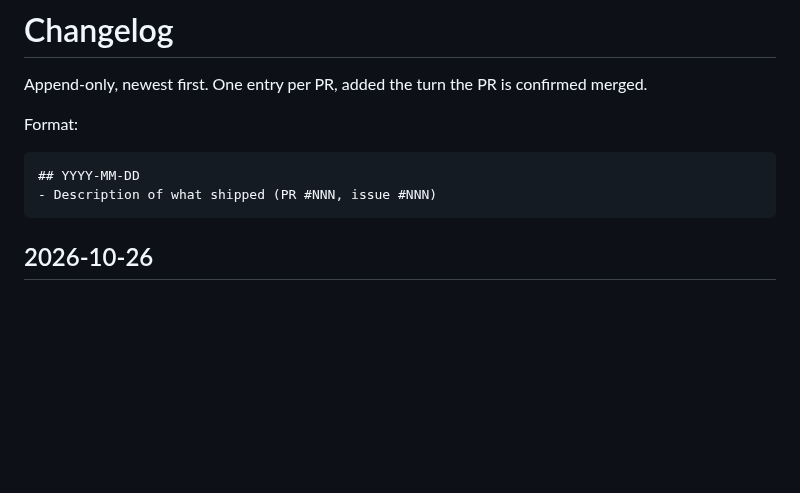
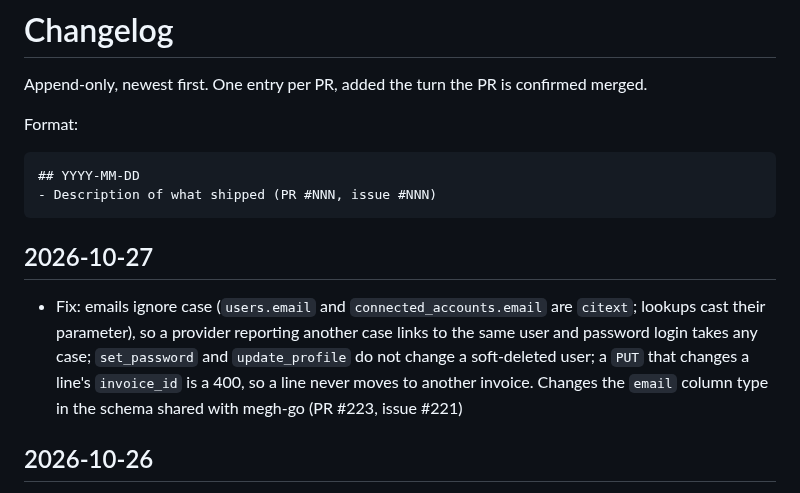
Before and after one commit to azuiktech/megh-rs, a Markdown page: CHANGELOG.md, the part around the change. Drawn GitHub-style; blank space fills up the shorter version.

Commit message:
docs: changelog entry for PR #223 (refs #221)

````diff
--- a/CHANGELOG.md
+++ b/CHANGELOG.md
@@ -8,6 +8,9 @@ Format:
 ## YYYY-MM-DD
 - Description of what shipped (PR #NNN, issue #NNN)
 ```
+
+## 2026-10-27
+- Fix: emails ignore case (`users.email` and `connected_accounts.email` are `citext`; lookups cast their parameter), so a provider reporting another case links to the same user and password login takes any case; `set_password` and `update_profile` do not change a soft-deleted user; a `PUT` that changes a line's `invoice_id` is a 400, so a line never moves to another invoice. Changes the `email` column type in the schema shared with megh-go (PR #223, issue #221)
 
 ## 2026-10-26
 - The availability search is a paged list: `POST /tenants/{tenant_id}/slots:search` (grant `slots:search`) replaces `appointments:available` and returns the `Page` every list returns (`items`, `next_page_token`), paged by `page_size` and `page_token` (AIP-158). A page covers start times in at most 7 days, never past `to`, and at most `page_size` slots, and loads only that stretch; `next_available_day` and its 180-day look-ahead are removed. Breaking for callers (PR #220, issue #219)
````
